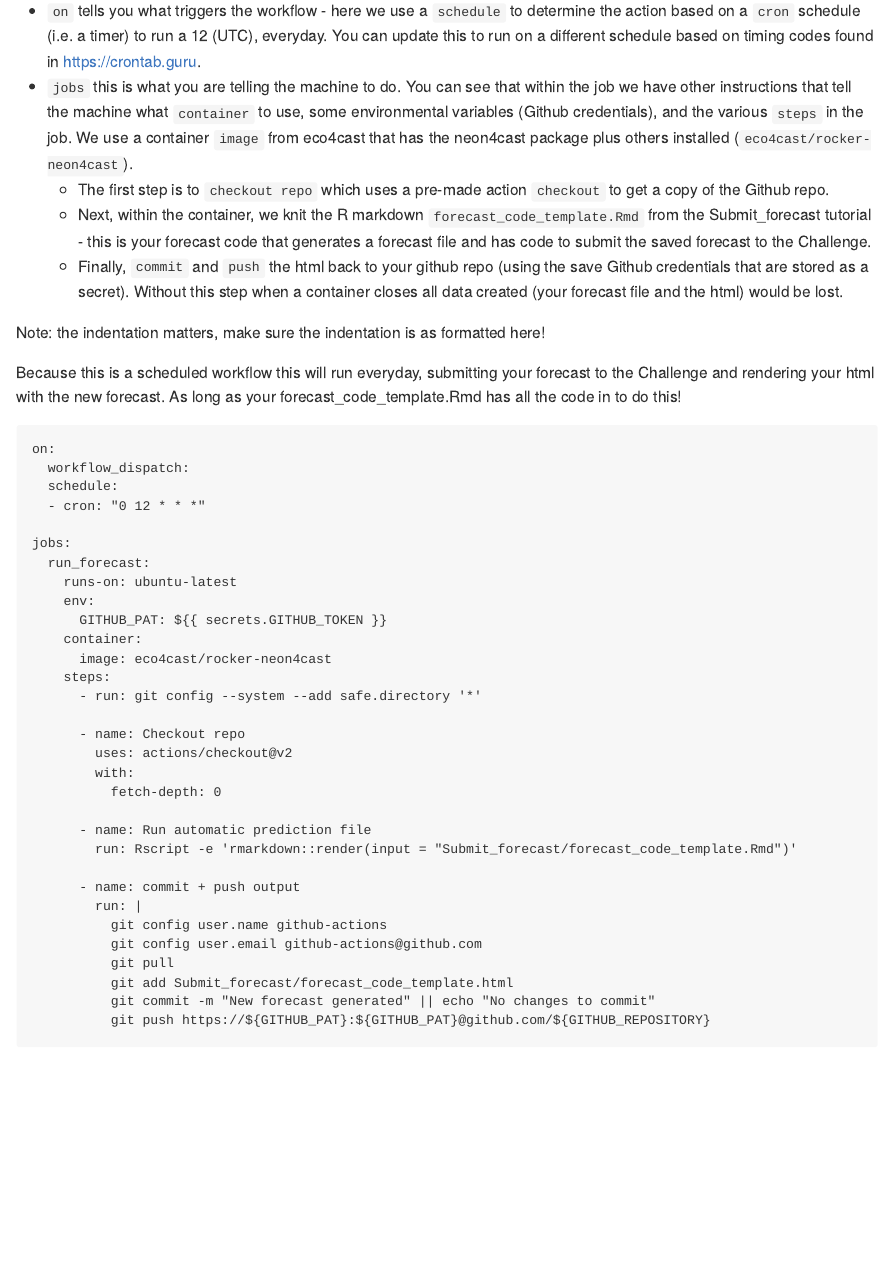
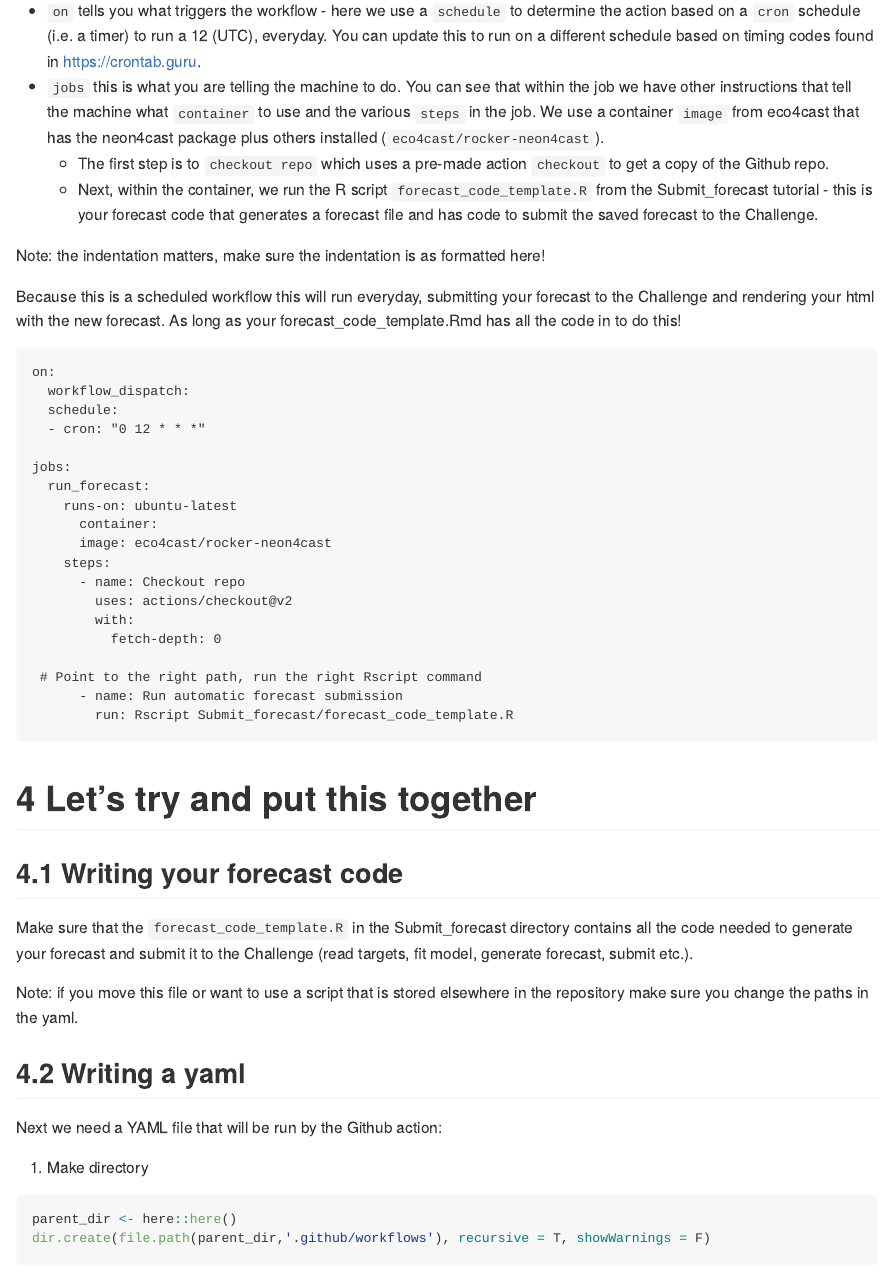
Before and after one commit to OlssonF/NEON-forecast-challenge-workshop, an R Markdown document (Automate_forecasts/automation_tutorial.Rmd): the page in a window 1100 px wide, from 1280 px down. The pictures show the output file Automate_forecasts/automation_tutorial.md that the author committed with the source, drawn offline in the style of GitHub.

Commit message:
automate R script

````diff
--- a/Automate_forecasts/automation_tutorial.Rmd
+++ b/Automate_forecasts/automation_tutorial.Rmd
@@ -36,10 +36,9 @@ A basic description of a Github action:
 >You can configure a GitHub Actions _workflow_ to be triggered when an event occurs in your repository, such as a pull request being opened or a timer. Your workflow contains one or more _jobs_ which can run in sequential order or in parallel. Each job will run inside its own virtual machine or container, and has one or more _steps_ that either run a script that you define or run an action.
 
 * `on` tells you what triggers the workflow - here we use a `schedule` to determine the action based on a `cron` schedule (i.e. a timer) to run a 12 (UTC), everyday. You can update this to run on a different schedule based on timing codes found in [https://crontab.guru](https://crontab.guru).
-* `jobs` this is what you are telling the machine to do. You can see that within the job we have other instructions that tell the machine what `container` to use, some environmental variables (Github credentials), and the various `steps` in the job. We use a container `image` from eco4cast that has the neon4cast package plus others installed (`eco4cast/rocker-neon4cast`).
+* `jobs` this is what you are telling the machine to do. You can see that within the job we have other instructions that tell the machine what `container` to use and the various `steps` in the job. We use a container `image` from eco4cast that has the neon4cast package plus others installed (`eco4cast/rocker-neon4cast`).
   + The first step is to `checkout repo` which uses a pre-made action `checkout` to get a copy of the Github repo.
-  + Next, within the container, we knit the R markdown `forecast_code_template.Rmd` from the Submit_forecast tutorial - this is your forecast code that generates a forecast file and has code to submit the saved forecast to the Challenge.
-  + Finally, `commit` and `push` the html back to your github repo (using the save Github credentials that are stored as a secret). Without this step when a container closes all data created (your forecast file and the html) would be lost.
+  + Next, within the container, we run the R script `forecast_code_template.R` from the Submit_forecast tutorial - this is your forecast code that generates a forecast file and has code to submit the saved forecast to the Challenge.
 
 Note: the indentation matters, make sure the indentation is as formatted here!
 
@@ -54,35 +53,24 @@ on:
 jobs:
   run_forecast:
     runs-on: ubuntu-latest
-    env:
-      GITHUB_PAT: ${{ secrets.GITHUB_TOKEN }}
-    container:
+      container:
       image: eco4cast/rocker-neon4cast
     steps:
-      - run: git config --system --add safe.directory '*'
-
       - name: Checkout repo
         uses: actions/checkout@v2
         with:
           fetch-depth: 0
 
-      - name: Run automatic prediction file
-        run: Rscript -e 'rmarkdown::render(input = "Submit_forecast/forecast_code_template.Rmd")'
+ # Point to the right path, run the right Rscript command
+      - name: Run automatic forecast submission
+        run: Rscript Submit_forecast/forecast_code_template.R
 
-      - name: commit + push output
-        run: |
-          git config user.name github-actions
-          git config user.email github-actions@github.com
-          git pull
-          git add Submit_forecast/forecast_code_template.html
-          git commit -m "New forecast generated" || echo "No changes to commit"
-          git push https://${GITHUB_PAT}:${GITHUB_PAT}@github.com/${GITHUB_REPOSITORY}
 ```
 # Let's try and put this together
 
 ## Writing your forecast code
 
-Make sure that the `forecast_code_template.Rmd` in the Submit_forecast directory contains all the code needed to generate your forecast and submit it to the Challenge (read targets, fit model, generate forecast, submit etc.).
+Make sure that the `forecast_code_template.R` in the Submit_forecast directory contains all the code needed to generate your forecast and submit it to the Challenge (read targets, fit model, generate forecast, submit etc.).
 
 Note: if you move this file or want to use a script that is stored elsewhere in the repository make sure you change the paths in the yaml.
 
````
Also changed, not shown: Automate_forecasts/automation_tutorial.md.
